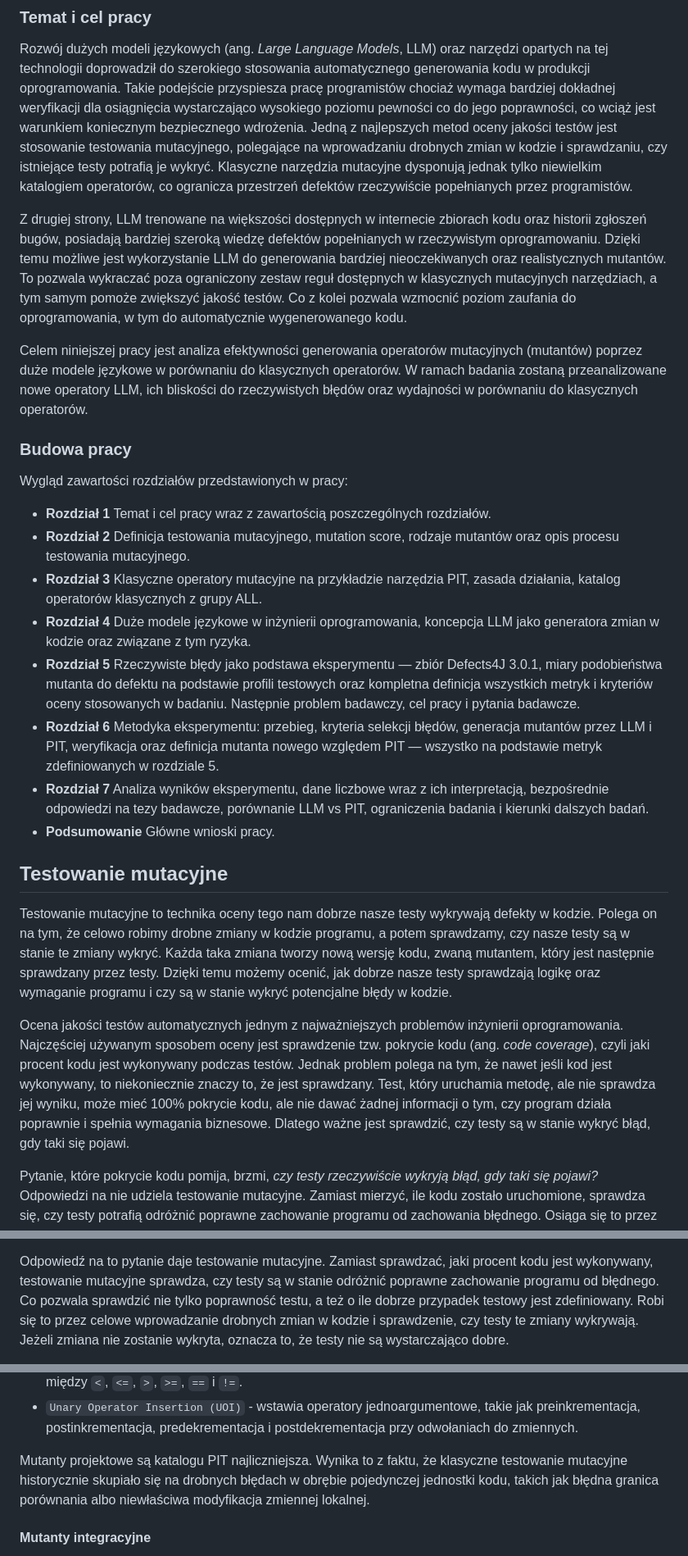
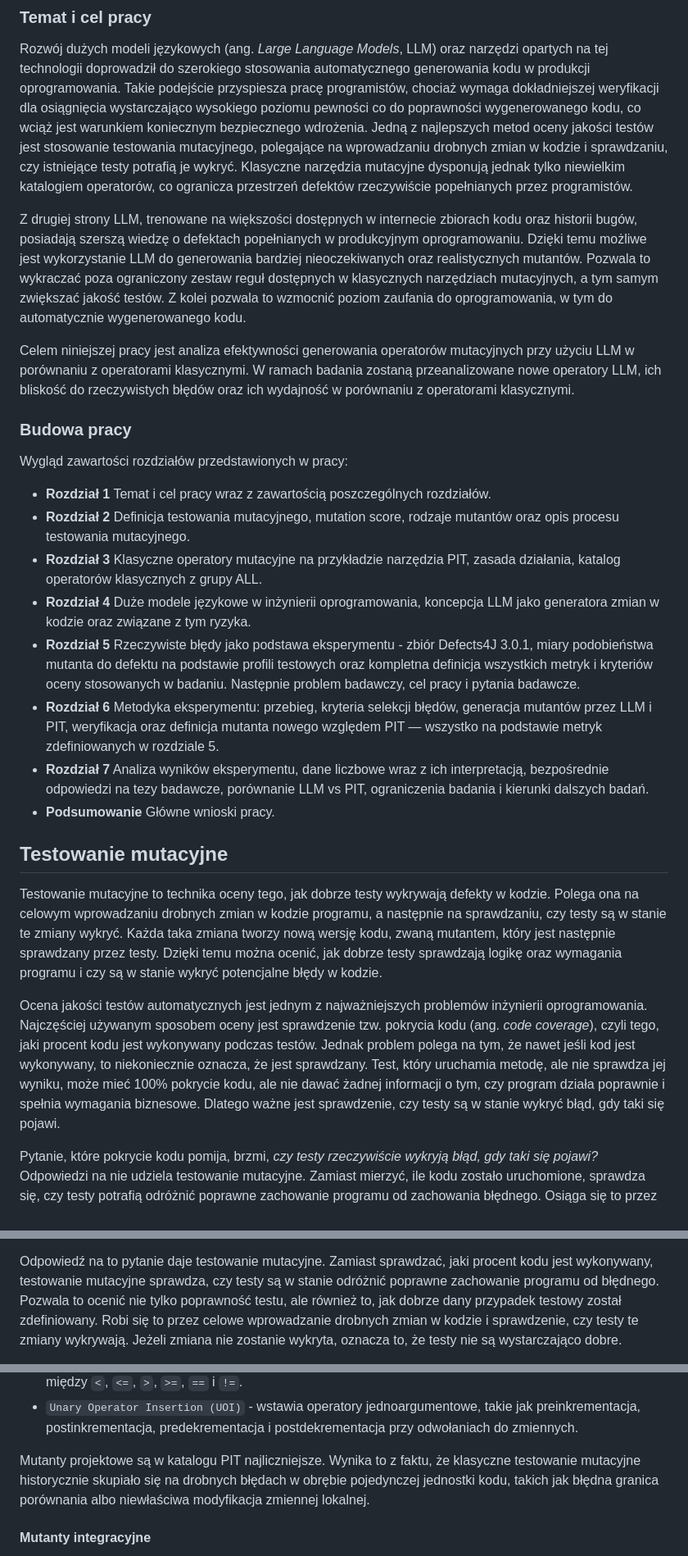
Before and after one commit to kostkr/analysis-efficiency-mutation-operators-mutants-llms, a Markdown page: praca_magisterska_miraslau_douher.md, 3 parts joined by grey strips. Shown at 82% size. GitHub-like rendering.

```diff
--- a/praca_magisterska_miraslau_douher.md
+++ b/praca_magisterska_miraslau_douher.md
@@ -99,17 +99,17 @@ W ramach badania przeprowadzono jeden kompleksowy eksperyment na zbiorze błęd
 ### Temat i cel pracy
 
 Rozwój dużych modeli językowych (ang. *Large Language Models*, LLM) oraz narzędzi opartych na tej technologii doprowadził do szerokiego stosowania automatycznego generowania kodu w produkcji oprogramowania.
-Takie podejście przyspiesza pracę programistów chociaż wymaga bardziej dokładnej weryfikacji dla osiągnięcia wystarczająco wysokiego poziomu pewności co do jego poprawności, co wciąż jest warunkiem koniecznym bezpiecznego wdrożenia.
+Takie podejście przyspiesza pracę programistów, chociaż wymaga dokładniejszej weryfikacji dla osiągnięcia wystarczająco wysokiego poziomu pewności co do poprawności wygenerowanego kodu, co wciąż jest warunkiem koniecznym bezpiecznego wdrożenia.
 Jedną z najlepszych metod oceny jakości testów jest stosowanie testowania mutacyjnego, polegające na wprowadzaniu drobnych zmian w kodzie i sprawdzaniu, czy istniejące testy potrafią je wykryć.
 Klasyczne narzędzia mutacyjne dysponują jednak tylko niewielkim katalogiem operatorów, co ogranicza przestrzeń defektów rzeczywiście popełnianych przez programistów.
 
-Z drugiej strony, LLM trenowane na większości dostępnych w internecie zbiorach kodu oraz historii zgłoszeń bugów, posiadają bardziej szeroką wiedzę defektów popełnianych w rzeczywistym oprogramowaniu.
+Z drugiej strony LLM, trenowane na większości dostępnych w internecie zbiorach kodu oraz historii bugów, posiadają szerszą wiedzę o defektach popełnianych w produkcyjnym oprogramowaniu.
 Dzięki temu możliwe jest wykorzystanie LLM do generowania bardziej nieoczekiwanych oraz realistycznych mutantów.
-To pozwala wykraczać poza ograniczony zestaw reguł dostępnych w klasycznych mutacyjnych narzędziach, a tym samym pomoże zwiększyć jakość testów.
-Co z kolei pozwala wzmocnić poziom zaufania do oprogramowania, w tym do automatycznie wygenerowanego kodu.
+Pozwala to wykraczać poza ograniczony zestaw reguł dostępnych w klasycznych narzędziach mutacyjnych, a tym samym zwiększać jakość testów.
+Z kolei pozwala to wzmocnić poziom zaufania do oprogramowania, w tym do automatycznie wygenerowanego kodu.
 
-Celem niniejszej pracy jest analiza efektywności generowania operatorów mutacyjnych (mutantów) poprzez duże modele językowe w porównaniu do klasycznych operatorów.
-W ramach badania zostaną przeanalizowane nowe operatory LLM, ich bliskości do rzeczywistych błędów oraz wydajności w porównaniu do klasycznych operatorów.
+Celem niniejszej pracy jest analiza efektywności generowania operatorów mutacyjnych przy użyciu LLM w porównaniu z operatorami klasycznymi.
+W ramach badania zostaną przeanalizowane nowe operatory LLM, ich bliskość do rzeczywistych błędów oraz ich wydajność w porównaniu z operatorami klasycznymi.
 
 ### Budowa pracy
 
@@ -119,23 +119,23 @@ Wygląd zawartości rozdziałów przedstawionych w pracy:
 - **Rozdział 2** Definicja testowania mutacyjnego, mutation score, rodzaje mutantów oraz opis procesu testowania mutacyjnego.
 - **Rozdział 3** Klasyczne operatory mutacyjne na przykładzie narzędzia PIT, zasada działania, katalog operatorów klasycznych z grupy ALL.
 - **Rozdział 4** Duże modele językowe w inżynierii oprogramowania, koncepcja LLM jako generatora zmian w kodzie oraz związane z tym ryzyka.
-- **Rozdział 5** Rzeczywiste błędy jako podstawa eksperymentu — zbiór Defects4J 3.0.1, miary podobieństwa mutanta do defektu na podstawie profili testowych oraz kompletna definicja wszystkich metryk i kryteriów oceny stosowanych w badaniu. Następnie problem badawczy, cel pracy i pytania badawcze.
+- **Rozdział 5** Rzeczywiste błędy jako podstawa eksperymentu - zbiór Defects4J 3.0.1, miary podobieństwa mutanta do defektu na podstawie profili testowych oraz kompletna definicja wszystkich metryk i kryteriów oceny stosowanych w badaniu. Następnie problem badawczy, cel pracy i pytania badawcze.
 - **Rozdział 6** Metodyka eksperymentu: przebieg, kryteria selekcji błędów, generacja mutantów przez LLM i PIT, weryfikacja oraz definicja mutanta nowego względem PIT — wszystko na podstawie metryk zdefiniowanych w rozdziale 5.
 - **Rozdział 7** Analiza wyników eksperymentu, dane liczbowe wraz z ich interpretacją, bezpośrednie odpowiedzi na tezy badawcze, porównanie LLM vs PIT, ograniczenia badania i kierunki dalszych badań.
 - **Podsumowanie** Główne wnioski pracy.
 
 ## Testowanie mutacyjne
 
-Testowanie mutacyjne to technika oceny tego nam dobrze nasze testy wykrywają defekty w kodzie.
-Polega on na tym, że celowo robimy drobne zmiany w kodzie programu, a potem sprawdzamy, czy nasze testy są w stanie te zmiany wykryć.
+Testowanie mutacyjne to technika oceny tego, jak dobrze testy wykrywają defekty w kodzie.
+Polega ona na celowym wprowadzaniu drobnych zmian w kodzie programu, a następnie na sprawdzaniu, czy testy są w stanie te zmiany wykryć.
 Każda taka zmiana tworzy nową wersję kodu, zwaną mutantem, który jest następnie sprawdzany przez testy.
-Dzięki temu możemy ocenić, jak dobrze nasze testy sprawdzają logikę oraz wymaganie programu i czy są w stanie wykryć potencjalne błędy w kodzie.
+Dzięki temu można ocenić, jak dobrze testy sprawdzają logikę oraz wymagania programu i czy są w stanie wykryć potencjalne błędy w kodzie.
 
-Ocena jakości testów automatycznych jednym z najważniejszych problemów inżynierii oprogramowania.
-Najczęściej używanym sposobem oceny jest sprawdzenie tzw. pokrycie kodu (ang. *code coverage*), czyli jaki procent kodu jest wykonywany podczas testów.
-Jednak problem polega na tym, że nawet jeśli kod jest wykonywany, to niekoniecznie znaczy to, że jest sprawdzany.
+Ocena jakości testów automatycznych jest jednym z najważniejszych problemów inżynierii oprogramowania.
+Najczęściej używanym sposobem oceny jest sprawdzenie tzw. pokrycia kodu (ang. *code coverage*), czyli tego, jaki procent kodu jest wykonywany podczas testów.
+Jednak problem polega na tym, że nawet jeśli kod jest wykonywany, to niekoniecznie oznacza, że jest sprawdzany.
 Test, który uruchamia metodę, ale nie sprawdza jej wyniku, może mieć 100% pokrycie kodu, ale nie dawać żadnej informacji o tym, czy program działa poprawnie i spełnia wymagania biznesowe.
-Dlatego ważne jest sprawdzić, czy testy są w stanie wykryć błąd, gdy taki się pojawi.
+Dlatego ważne jest sprawdzenie, czy testy są w stanie wykryć błąd, gdy taki się pojawi.
 
 Pytanie, które pokrycie kodu pomija, brzmi, *czy testy rzeczywiście wykryją błąd, gdy taki się pojawi?*
 Odpowiedzi na nie udziela testowanie mutacyjne.
@@ -149,7 +149,7 @@ Zanim jednak możliwe będzie przeprowadzenie takiej oceny, należy zdefiniować
 
 Odpowiedź na to pytanie daje testowanie mutacyjne.
 Zamiast sprawdzać, jaki procent kodu jest wykonywany, testowanie mutacyjne sprawdza, czy testy są w stanie odróżnić poprawne zachowanie programu od błędnego.
-Co pozwala sprawdzić nie tylko poprawność testu, a też o ile dobrze przypadek testowy jest zdefiniowany.
+Pozwala to ocenić nie tylko poprawność testu, ale również to, jak dobrze dany przypadek testowy został zdefiniowany.
 Robi się to przez celowe wprowadzanie drobnych zmian w kodzie i sprawdzenie, czy testy te zmiany wykrywają.
 Jeżeli zmiana nie zostanie wykryta, oznacza to, że testy nie są wystarczająco dobre.
 
@@ -287,7 +288,7 @@ Obejmują one operacje arytmetyczne, inkrementacje, operatory relacyjne, operato
 - `Relational Operator Replacement (ROR)` - rozszerza mutacje operatorów relacyjnych przez podstawienia między `<`, `<=`, `>`, `>=`, `==` i `!=`.
 - `Unary Operator Insertion (UOI)` - wstawia operatory jednoargumentowe, takie jak preinkrementacja, postinkrementacja, predekrementacja i postdekrementacja przy odwołaniach do zmiennych.
 
-Mutanty projektowe są katalogu PIT najliczniejsza.
+Mutanty projektowe są w katalogu PIT najliczniejsze.
 Wynika to z faktu, że klasyczne testowanie mutacyjne historycznie skupiało się na drobnych błędach w obrębie pojedynczej jednostki kodu, takich jak błędna granica porównania albo niewłaściwa modyfikacja zmiennej lokalnej.
 
 #### Mutanty integracyjne
```
Also changed, not shown: other parts of praca_magisterska_miraslau_douher.md (+50 -52 lines).
